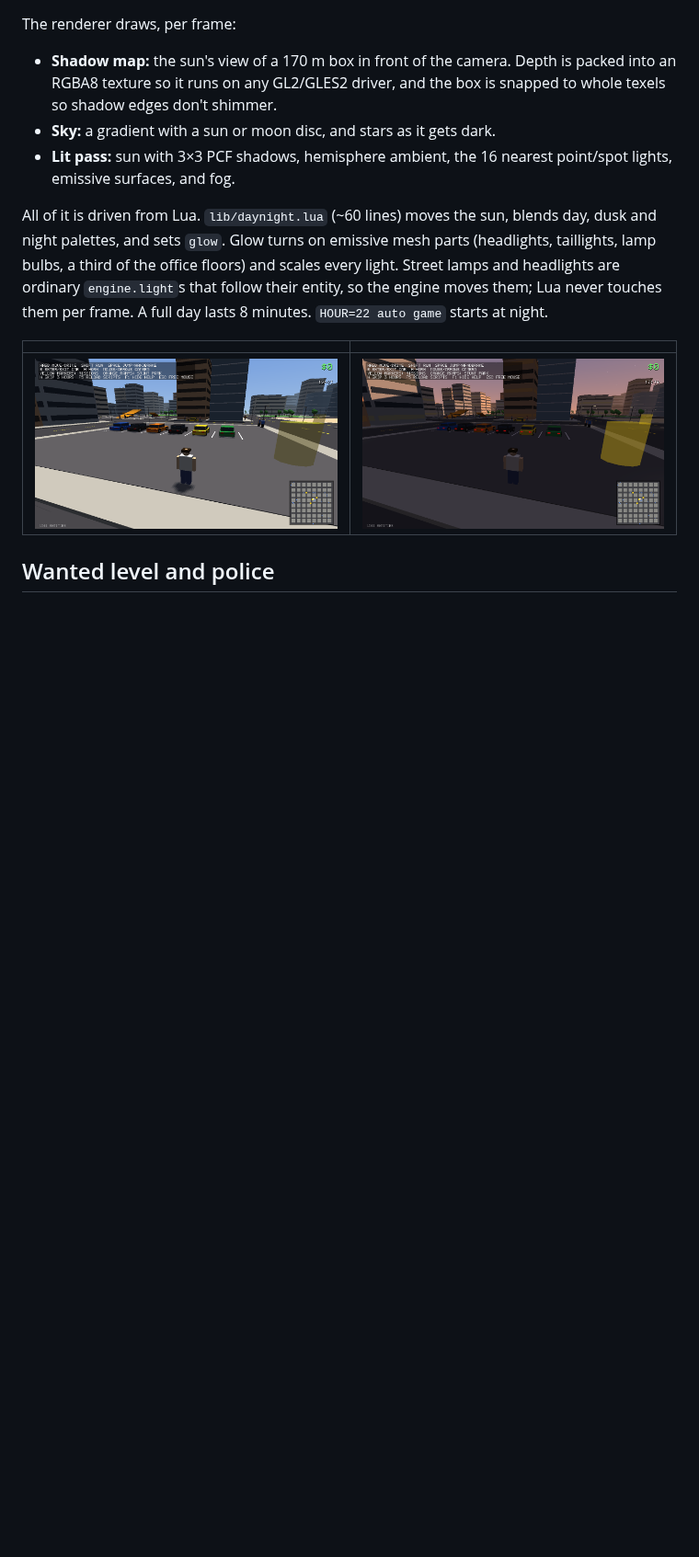
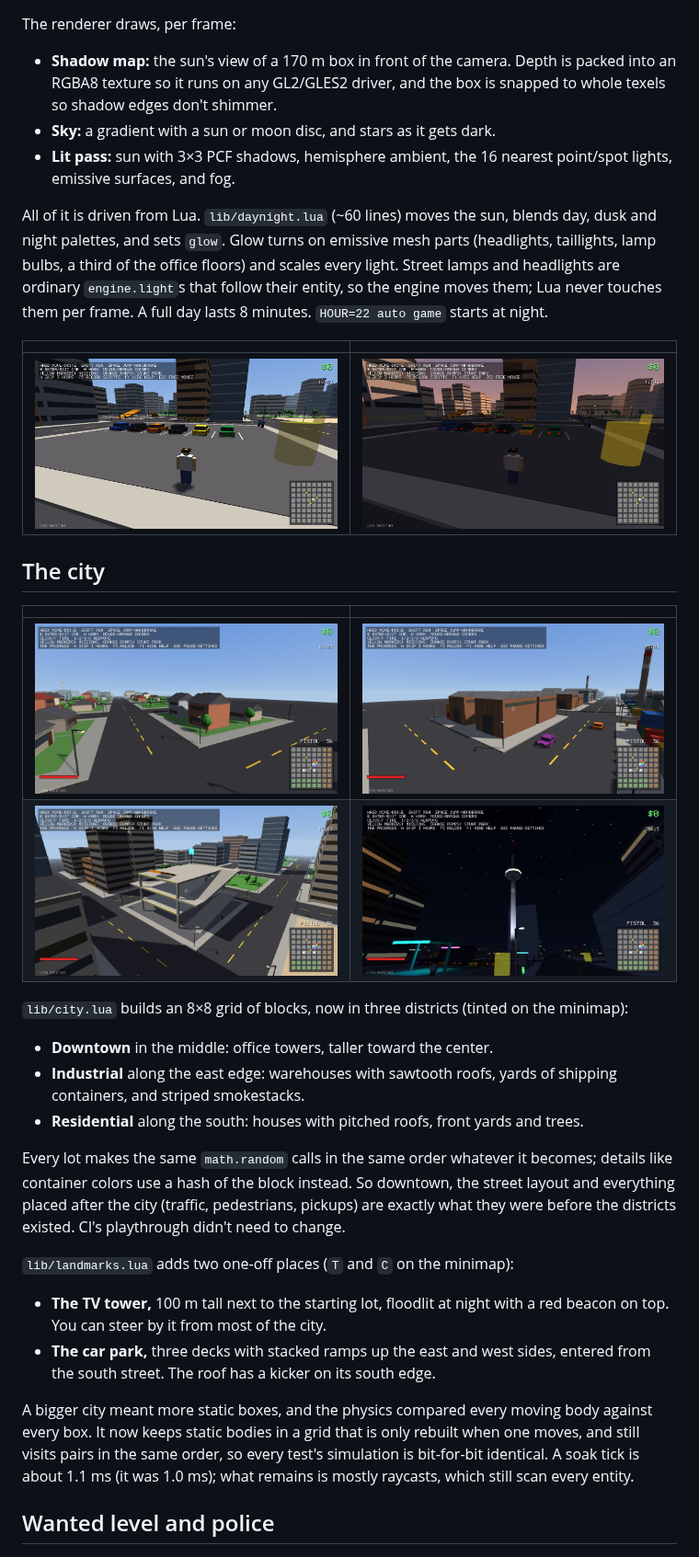
Before and after one commit to olivermikkola/3D-auto, a Markdown page: README.md, the part around one of its changes. Shown at 92% size. GitHub-like rendering; pictures changed too: docs/carpark.png (added), docs/homes.png (added), docs/industry.png (added); blank space fills up the shorter version.

```diff
--- a/README.md
+++ b/README.md
@@ -159,6 +160,37 @@ touches them per frame. A full day lasts 8 minutes. `HOUR=22 auto game` starts a
 | | |
 |---|---|
 | ![Noon](docs/noon.png) | ![Dusk](docs/dusk.png) |
+
+## The city
+
+| | |
+|---|---|
+| ![Houses in the south](docs/homes.png) | ![Warehouses and containers in the east](docs/industry.png) |
+| ![The car park](docs/carpark.png) | ![The TV tower at dusk](docs/tower.png) |
+
+`lib/city.lua` builds an 8×8 grid of blocks, now in three districts (tinted on the minimap):
+
+- **Downtown** in the middle: office towers, taller toward the center.
+- **Industrial** along the east edge: warehouses with sawtooth roofs, yards of shipping
+  containers, and striped smokestacks.
+- **Residential** along the south: houses with pitched roofs, front yards and trees.
+
+Every lot makes the same `math.random` calls in the same order whatever it becomes; details like
+container colors use a hash of the block instead. So downtown, the street layout and everything
+placed after the city (traffic, pedestrians, pickups) are exactly what they were before the
+districts existed. CI's playthrough didn't need to change.
+
+`lib/landmarks.lua` adds two one-off places (`T` and `C` on the minimap):
+
+- **The TV tower,** 100 m tall next to the starting lot, floodlit at night with a red beacon on
+  top. You can steer by it from most of the city.
+- **The car park,** three decks with stacked ramps up the east and west sides, entered from the
+  south street. The roof has a kicker on its south edge.
+
+A bigger city meant more static boxes, and the physics compared every moving body against every
+box. It now keeps static bodies in a grid that is only rebuilt when one moves, and still visits
+pairs in the same order, so every test's simulation is bit-for-bit identical. A soak tick is about
+1.1 ms (it was 1.0 ms); what remains is mostly raycasts, which still scan every entity.
 
 ## Wanted level and police
 
```
Also changed, not shown: other parts of README.md (+4 -3 lines), MODDING.md (+7 -6 lines), 8 other files.
